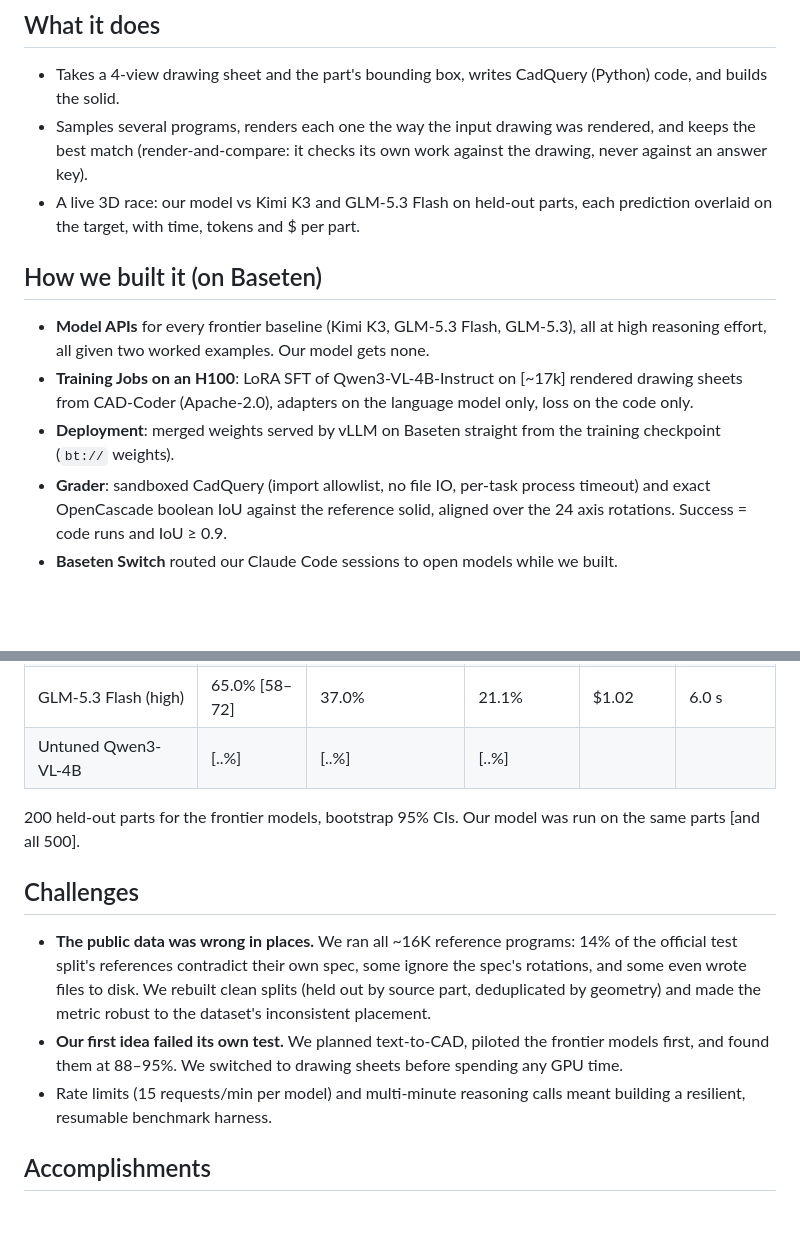
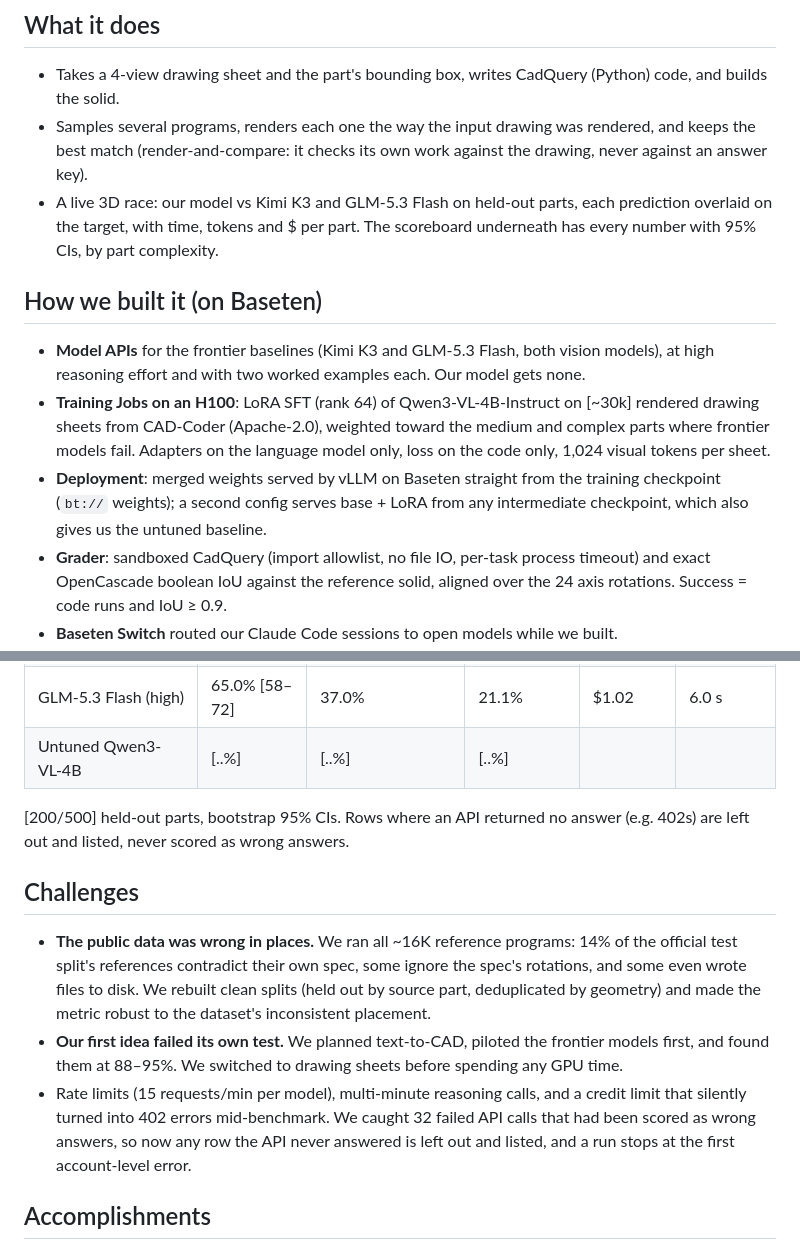
Before and after one commit to Damadimo/cadabra, a Markdown page: DEVPOST.md, 2 parts joined by grey strips. Drawn GitHub-style; blank space fills up the shorter version.

Commit message:
Devpost draft: current setup (vision baselines only, rank-64 LoRA on ~30k sheets, LoRA deploy path, API-failure handling)
Co-Authored-By: Claude Opus 5 (1M context) <noreply@anthropic.com>

```diff
--- a/DEVPOST.md
+++ b/DEVPOST.md
@@ -17,14 +17,16 @@ more than a handful of faces. That gap is a narrow, verifiable job: exactly what
 - Samples several programs, renders each one the way the input drawing was rendered, and keeps the best match
   (render-and-compare: it checks its own work against the drawing, never against an answer key).
 - A live 3D race: our model vs Kimi K3 and GLM-5.3 Flash on held-out parts, each prediction overlaid on the target,
-  with time, tokens and $ per part.
+  with time, tokens and $ per part. The scoreboard underneath has every number with 95% CIs, by part complexity.
 
 ## How we built it (on Baseten)
-- **Model APIs** for every frontier baseline (Kimi K3, GLM-5.3 Flash, GLM-5.3), all at high reasoning effort, all given
-  two worked examples. Our model gets none.
-- **Training Jobs on an H100**: LoRA SFT of Qwen3-VL-4B-Instruct on [~17k] rendered drawing sheets from CAD-Coder
-  (Apache-2.0), adapters on the language model only, loss on the code only.
-- **Deployment**: merged weights served by vLLM on Baseten straight from the training checkpoint (`bt://` weights).
+- **Model APIs** for the frontier baselines (Kimi K3 and GLM-5.3 Flash, both vision models), at high reasoning effort
+  and with two worked examples each. Our model gets none.
+- **Training Jobs on an H100**: LoRA SFT (rank 64) of Qwen3-VL-4B-Instruct on [~30k] rendered drawing sheets from
+  CAD-Coder (Apache-2.0), weighted toward the medium and complex parts where frontier models fail. Adapters on the
+  language model only, loss on the code only, 1,024 visual tokens per sheet.
+- **Deployment**: merged weights served by vLLM on Baseten straight from the training checkpoint (`bt://` weights);
+  a second config serves base + LoRA from any intermediate checkpoint, which also gives us the untuned baseline.
 - **Grader**: sandboxed CadQuery (import allowlist, no file IO, per-task process timeout) and exact OpenCascade
   boolean IoU against the reference solid, aligned over the 24 axis rotations. Success = code runs and IoU ≥ 0.9.
 - **Baseten Switch** routed our Claude Code sessions to open models while we built.
@@ -37,7 +39,8 @@ more than a handful of faces. That gap is a narrow, verifiable job: exactly what
 | GLM-5.3 Flash (high) | 65.0% [58–72] | 37.0% | 21.1% | $1.02 | 6.0 s |
 | Untuned Qwen3-VL-4B | [..%] | [..%] | [..%] | | |
 
-200 held-out parts for the frontier models, bootstrap 95% CIs. Our model was run on the same parts [and all 500].
+[200/500] held-out parts, bootstrap 95% CIs. Rows where an API returned no answer (e.g. 402s) are left out and listed,
+never scored as wrong answers.
 
 ## Challenges
 - **The public data was wrong in places.** We ran all ~16K reference programs: 14% of the official test split's
@@ -46,8 +49,9 @@ more than a handful of faces. That gap is a narrow, verifiable job: exactly what
   dataset's inconsistent placement.
 - **Our first idea failed its own test.** We planned text-to-CAD, piloted the frontier models first, and found them at
   88–95%. We switched to drawing sheets before spending any GPU time.
-- Rate limits (15 requests/min per model) and multi-minute reasoning calls meant building a resilient, resumable
-  benchmark harness.
+- Rate limits (15 requests/min per model), multi-minute reasoning calls, and a credit limit that silently turned into
+  402 errors mid-benchmark. We caught 32 failed API calls that had been scored as wrong answers, so now any row the API
+  never answered is left out and listed, and a run stops at the first account-level error.
 
 ## Accomplishments
 - A verifier that needs no answer key: render-and-compare separates correct from wrong frontier answers with AUC 0.96
```
